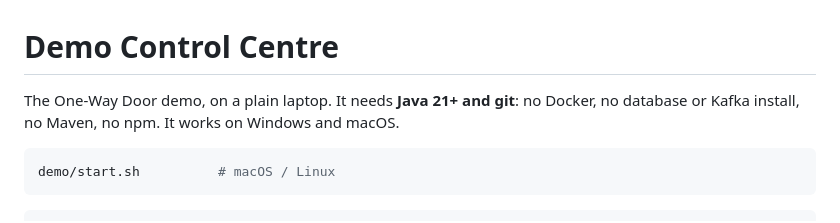
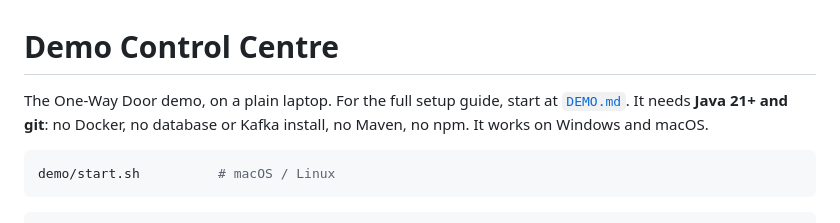
Before and after one commit to duttaarun/oneway-door, a Markdown page: demo/control-centre/README.md, the part around the change. Rendered like a GitHub page.

````diff
--- a/demo/control-centre/README.md
+++ b/demo/control-centre/README.md
@@ -1,6 +1,6 @@
 # Demo Control Centre
 
-The One-Way Door demo, on a plain laptop. It needs **Java 21+ and git**: no Docker, no database or Kafka install, no
+The One-Way Door demo, on a plain laptop. For the full setup guide, start at [`DEMO.md`](../../DEMO.md). It needs **Java 21+ and git**: no Docker, no database or Kafka install, no
 Maven, no npm. It works on Windows and macOS.
 
 ```bash
````
Also changed, not shown: DEMO.md (added, +377 -0 lines), README.md (+3 -0 lines).
